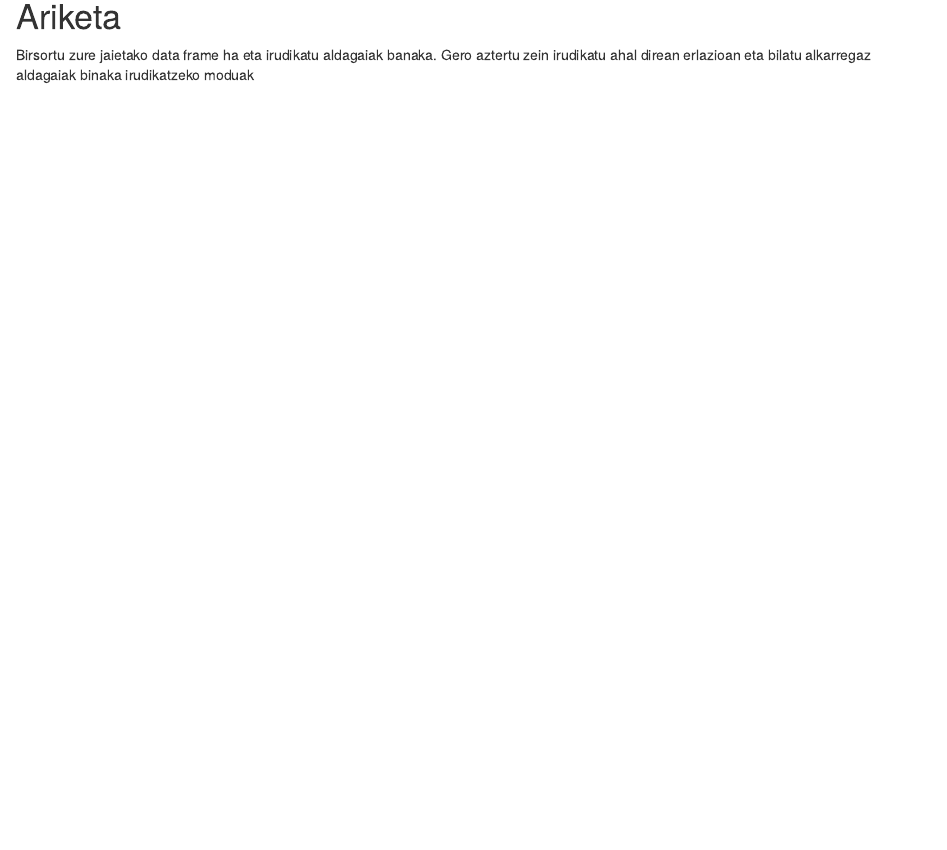
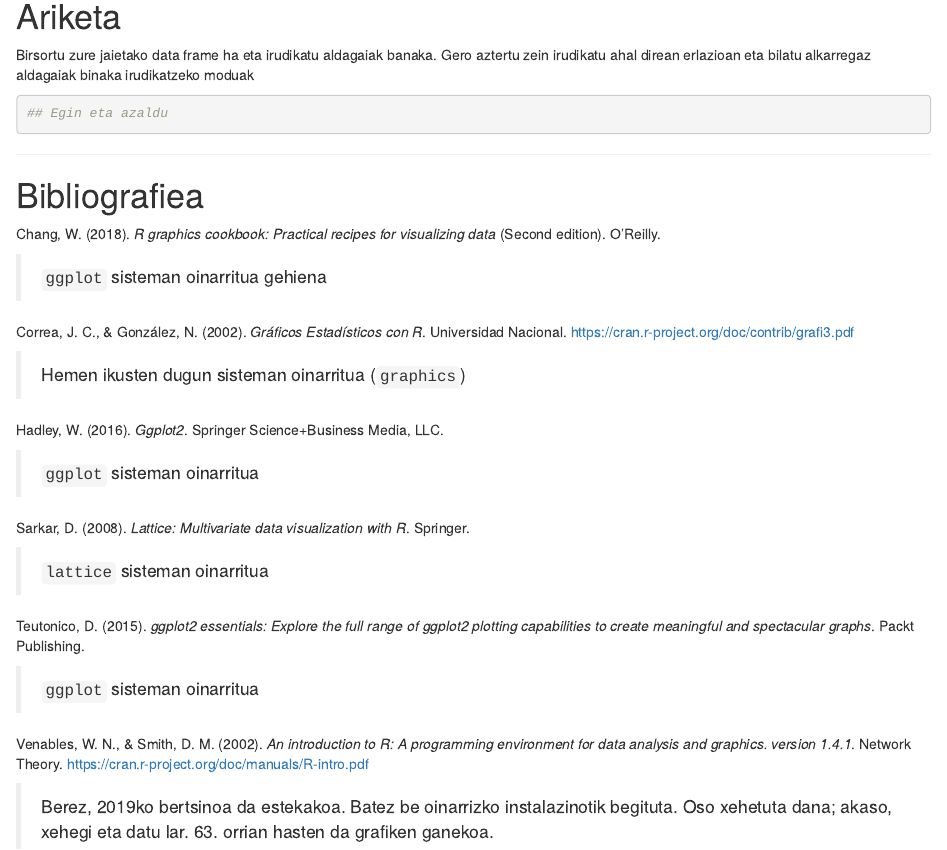
Before and after one commit to JuanAbasolo/Rikasi, an R Markdown document (Testu edo ariketak/02-Grafikoetarako.Rmd): the page in a window 1100 px wide, from 15290 px down. Rendered offline with R 4.5, knitr and Pandoc, with nearby package versions.

Commit message:
grafikoen ganekoa igon

````diff
--- a/Testu edo ariketak/02-Grafikoetarako.Rmd
+++ b/Testu edo ariketak/02-Grafikoetarako.Rmd
@@ -240,6 +240,34 @@ plot(density(1:8, adjust = 2),
 Birsortu zure jaietako data frame ha eta irudikatu aldagaiak banaka. Gero aztertu zein irudikatu ahal direan erlazioan eta bilatu alkarregaz aldagaiak binaka irudikatzeko moduak
 
 ```{r}
-
+## Egin eta azaldu
 
 ```
+
+---
+
+# Bibliografiea
+
+Chang, W. (2018). *R graphics cookbook: Practical recipes for visualizing data* (Second edition). O’Reilly.
+
+> `ggplot` sisteman oinarritua gehiena
+
+Correa, J. C., & González, N. (2002). *Gráficos Estadísticos con R*. Universidad Nacional. https://cran.r-project.org/doc/contrib/grafi3.pdf
+
+> Hemen ikusten dugun sisteman oinarritua (`graphics`)
+
+Hadley, W. (2016). *Ggplot2*. Springer Science+Business Media, LLC.
+
+> `ggplot` sisteman oinarritua
+
+Sarkar, D. (2008). *Lattice: Multivariate data visualization with R*. Springer.
+
+> `lattice` sisteman oinarritua
+
+Teutonico, D. (2015). *ggplot2 essentials: Explore the full range of ggplot2 plotting capabilities to create meaningful and spectacular graphs*. Packt Publishing.
+
+> `ggplot` sisteman oinarritua
+
+Venables, W. N., & Smith, D. M. (2002). *An introduction to R: A programming environment for data analysis and graphics. version 1.4.1*. Network Theory. https://cran.r-project.org/doc/manuals/R-intro.pdf
+
+> Berez, 2019ko bertsinoa da estekakoa. Batez be oinarrizko instalazinotik begituta. Oso xehetuta dana; akaso, xehegi eta datu lar. 63. orrian hasten da grafiken ganekoa.
````
Also changed, not shown: README.md, 3 other files.
